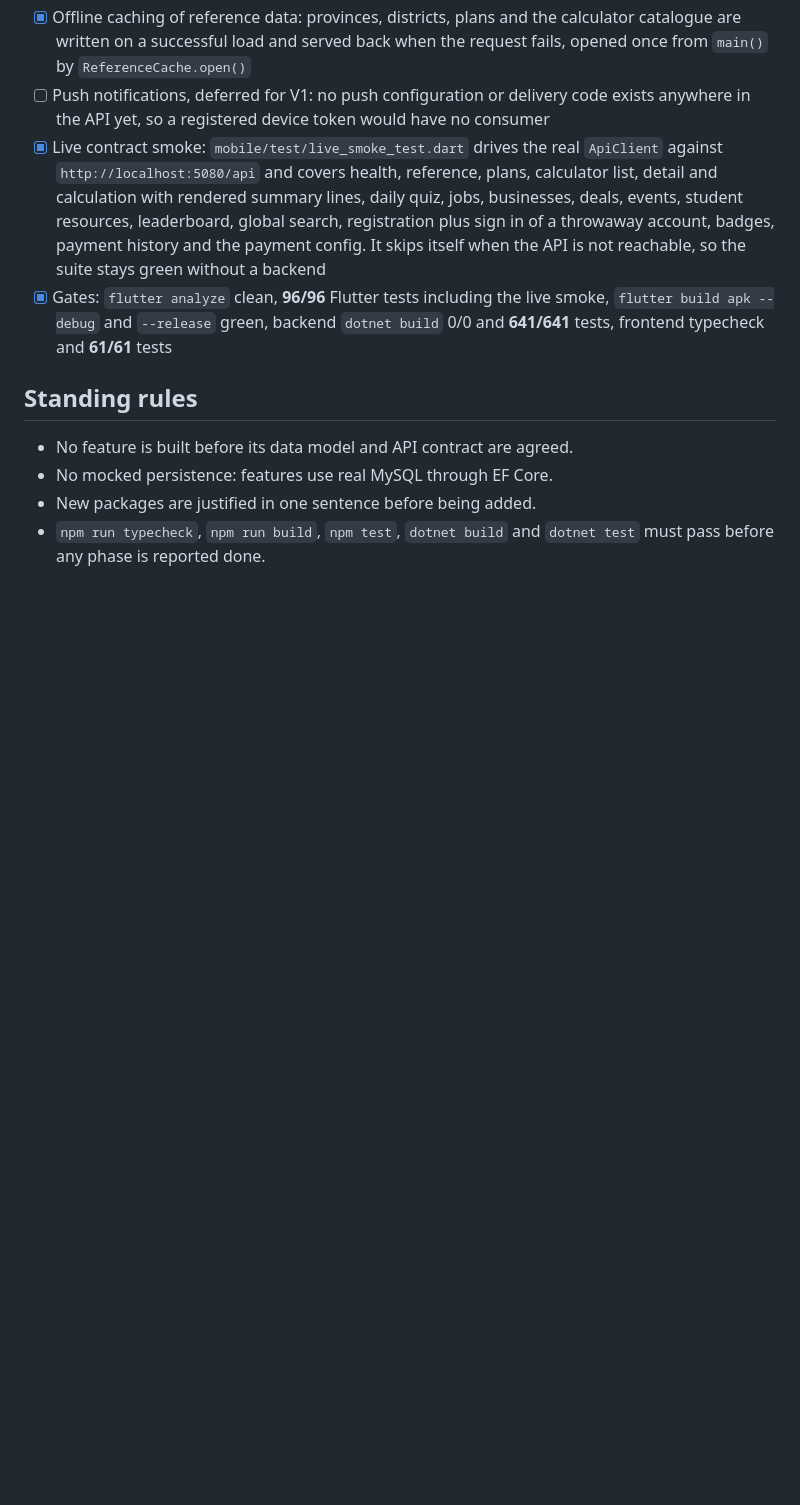
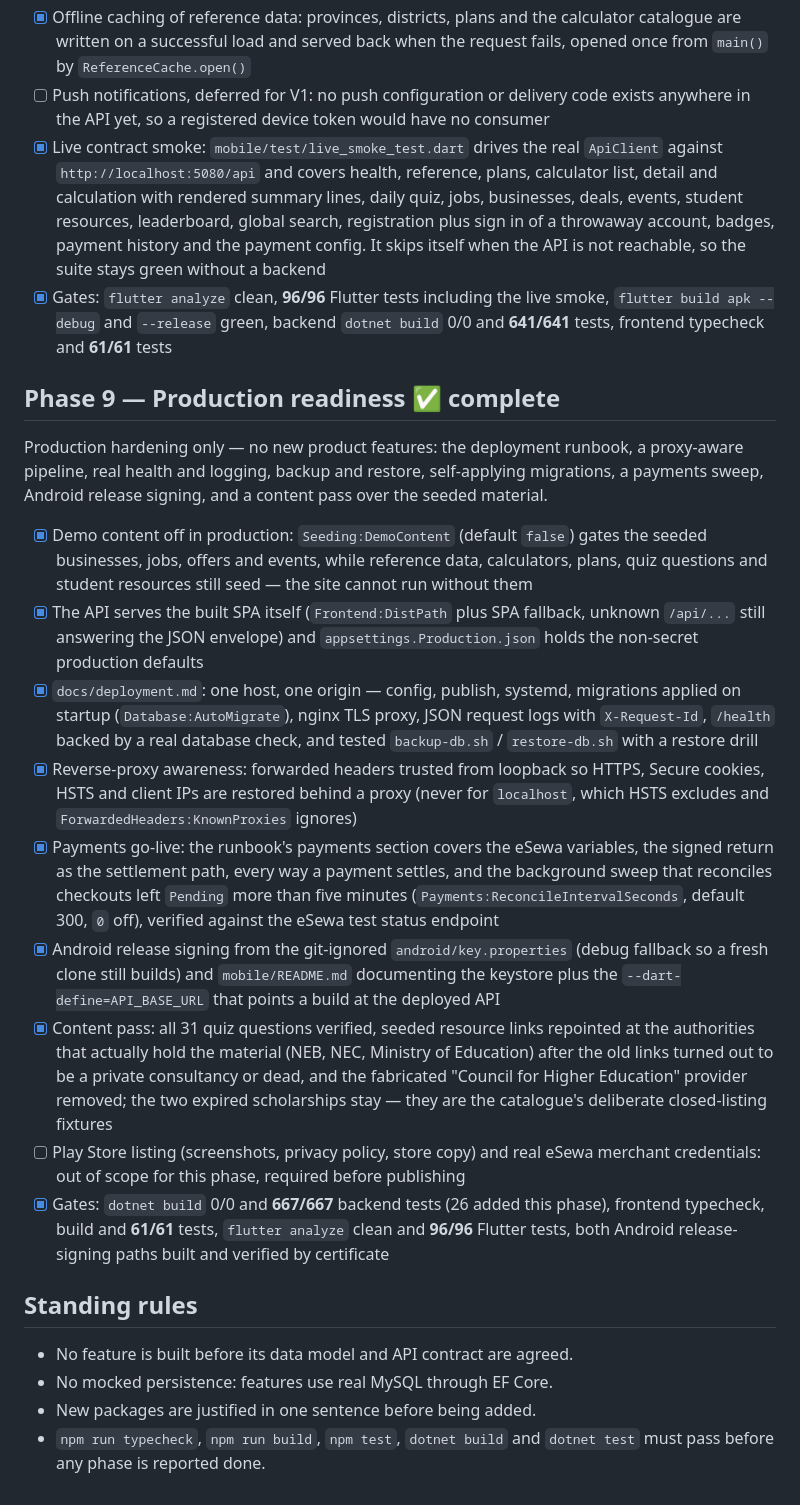
Before and after one commit to dikshitmhrzn-sketch/nepalhub-, a Markdown page: docs/roadmap.md, the part around the change. Drawn GitHub-style; blank space fills up the shorter version.

Commit message:
docs: record the phase 9 production readiness pass

```diff
--- a/docs/roadmap.md
+++ b/docs/roadmap.md
@@ -576,6 +576,43 @@ of these decisions.
       build apk --debug` and `--release` green, backend `dotnet build` 0/0 and **641/641** tests,
       frontend typecheck and **61/61** tests
 
+## Phase 9 — Production readiness ✅ complete
+
+Production hardening only — no new product features: the deployment runbook, a proxy-aware
+pipeline, real health and logging, backup and restore, self-applying migrations, a payments
+sweep, Android release signing, and a content pass over the seeded material.
+
+- [x] Demo content off in production: `Seeding:DemoContent` (default `false`) gates the seeded
+      businesses, jobs, offers and events, while reference data, calculators, plans, quiz
+      questions and student resources still seed — the site cannot run without them
+- [x] The API serves the built SPA itself (`Frontend:DistPath` plus SPA fallback, unknown
+      `/api/...` still answering the JSON envelope) and `appsettings.Production.json` holds the
+      non-secret production defaults
+- [x] `docs/deployment.md`: one host, one origin — config, publish, systemd, migrations applied
+      on startup (`Database:AutoMigrate`), nginx TLS proxy, JSON request logs with `X-Request-Id`,
+      `/health` backed by a real database check, and tested `backup-db.sh` / `restore-db.sh`
+      with a restore drill
+- [x] Reverse-proxy awareness: forwarded headers trusted from loopback so HTTPS, Secure cookies,
+      HSTS and client IPs are restored behind a proxy (never for `localhost`, which HSTS
+      excludes and `ForwardedHeaders:KnownProxies` ignores)
+- [x] Payments go-live: the runbook's payments section covers the eSewa variables, the signed
+      return as the settlement path, every way a payment settles, and the background sweep that
+      reconciles checkouts left `Pending` more than five minutes (`Payments:ReconcileIntervalSeconds`,
+      default 300, `0` off), verified against the eSewa test status endpoint
+- [x] Android release signing from the git-ignored `android/key.properties` (debug fallback so a
+      fresh clone still builds) and `mobile/README.md` documenting the keystore plus the
+      `--dart-define=API_BASE_URL` that points a build at the deployed API
+- [x] Content pass: all 31 quiz questions verified, seeded resource links repointed at the
+      authorities that actually hold the material (NEB, NEC, Ministry of Education) after the old
+      links turned out to be a private consultancy or dead, and the fabricated "Council for Higher
+      Education" provider removed; the two expired scholarships stay — they are the catalogue's
+      deliberate closed-listing fixtures
+- [ ] Play Store listing (screenshots, privacy policy, store copy) and real eSewa merchant
+      credentials: out of scope for this phase, required before publishing
+- [x] Gates: `dotnet build` 0/0 and **667/667** backend tests (26 added this phase), frontend
+      typecheck, build and **61/61** tests, `flutter analyze` clean and **96/96** Flutter tests,
+      both Android release-signing paths built and verified by certificate
+
 ## Standing rules
 
 - No feature is built before its data model and API contract are agreed.
```
Also changed, not shown: docs/architecture.md (+5 -2 lines), docs/database.md (+3 -1 lines).
